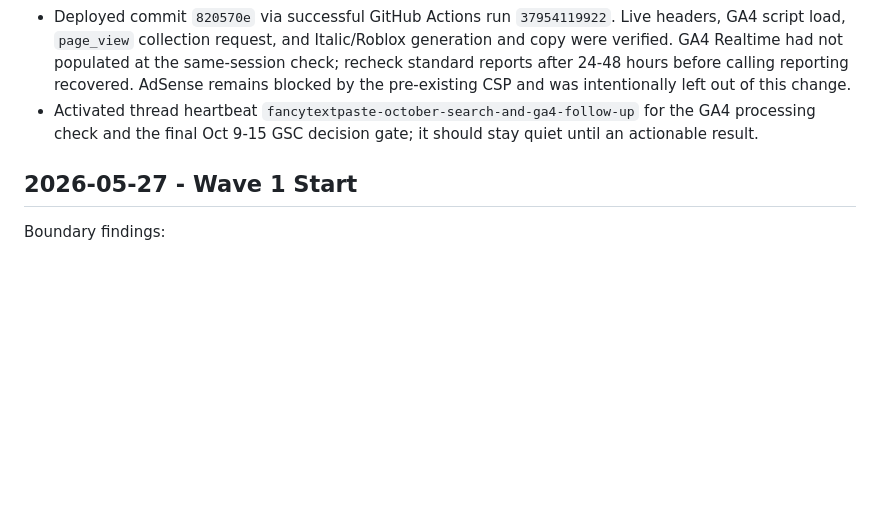
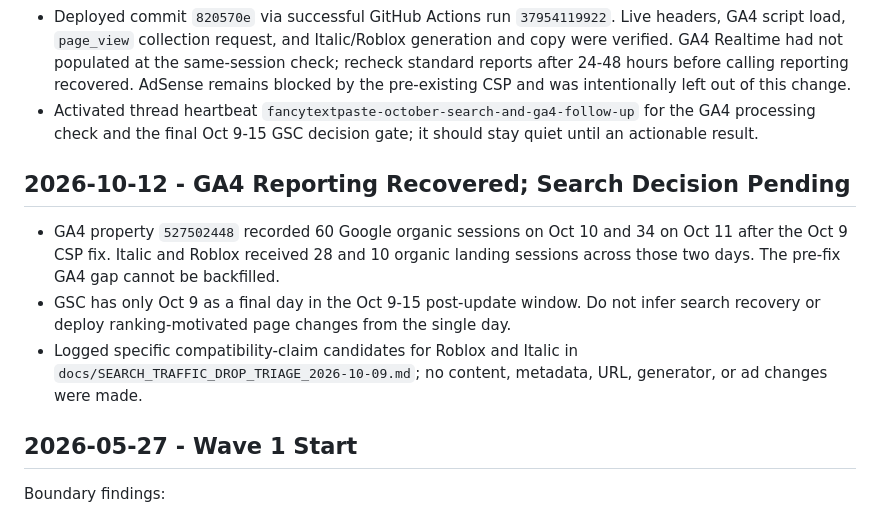
Before and after one commit to Navashu59/fancytextpaste, a Markdown page: docs/OPERATIONS_LOG.md, the part around the change. Rendered like a GitHub page; blank space fills up the shorter version.

```diff
--- a/docs/OPERATIONS_LOG.md
+++ b/docs/OPERATIONS_LOG.md
@@ -7,6 +7,12 @@
 - Next: verify production deployment and Analytics collection, then wait for Oct 9-15 to become final GSC data before considering page-specific SEO changes. The CSP line is the rollback point if unexpected functionality or security effects appear.
 - Deployed commit `820570e` via successful GitHub Actions run `37954119922`. Live headers, GA4 script load, `page_view` collection request, and Italic/Roblox generation and copy were verified. GA4 Realtime had not populated at the same-session check; recheck standard reports after 24-48 hours before calling reporting recovered. AdSense remains blocked by the pre-existing CSP and was intentionally left out of this change.
 - Activated thread heartbeat `fancytextpaste-october-search-and-ga4-follow-up` for the GA4 processing check and the final Oct 9-15 GSC decision gate; it should stay quiet until an actionable result.
+
+## 2026-10-12 - GA4 Reporting Recovered; Search Decision Pending
+
+- GA4 property `527502448` recorded 60 Google organic sessions on Oct 10 and 34 on Oct 11 after the Oct 9 CSP fix. Italic and Roblox received 28 and 10 organic landing sessions across those two days. The pre-fix GA4 gap cannot be backfilled.
+- GSC has only Oct 9 as a final day in the Oct 9-15 post-update window. Do not infer search recovery or deploy ranking-motivated page changes from the single day.
+- Logged specific compatibility-claim candidates for Roblox and Italic in `docs/SEARCH_TRAFFIC_DROP_TRIAGE_2026-10-09.md`; no content, metadata, URL, generator, or ad changes were made.
 
 ## 2026-05-27 - Wave 1 Start
 
```
Also changed, not shown: docs/SEARCH_TRAFFIC_DROP_TRIAGE_2026-10-09.md (+11 -0 lines).
